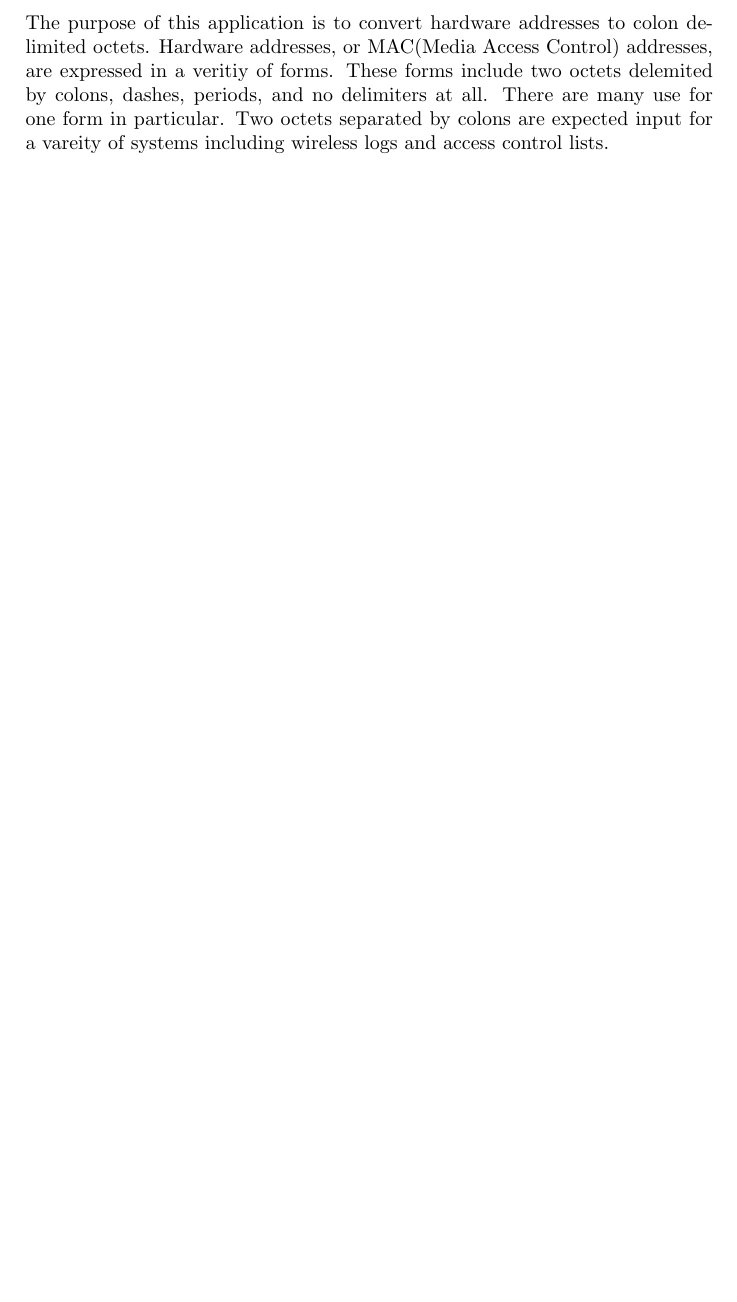
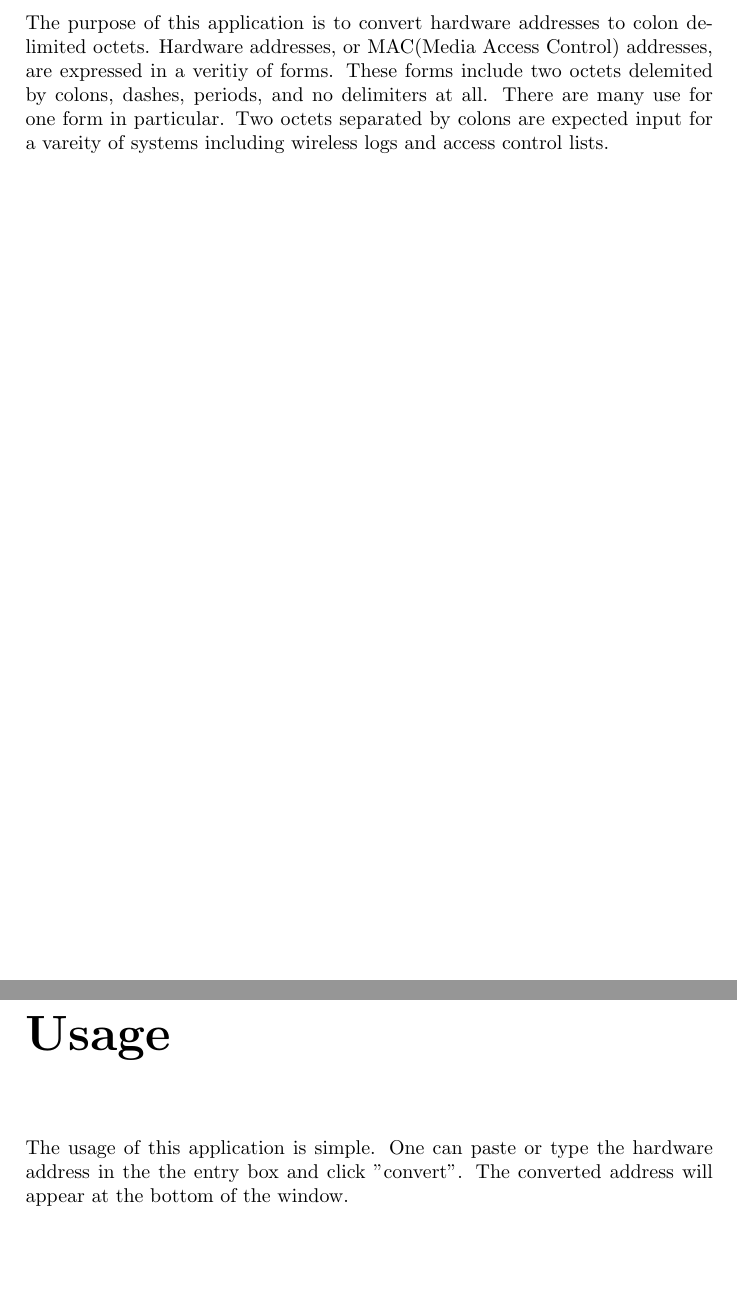
Before and after one commit to chaosminion/MACFormatter, a LaTeX document (user_manual.tex): part of page 2 of 2 before the commit and two parts of pages 2 and 3 of 3 after it, the two joined at a grey line, cut so that both start at the same text, the shorter picture padded with empty space. Compiled offline with pdfLaTeX.

Commit message:
Added usage section and added a draft.

```diff
--- a/user_manual.tex
+++ b/user_manual.tex
@@ -8,4 +8,8 @@
 
 The purpose of this application is to convert hardware addresses to colon delimited octets.  Hardware addresses, or MAC(Media Access Control) addresses, are expressed in a veritiy of forms.  These forms include two octets delemited by colons, dashes, periods, and no delimiters at all.  There are many use for one form in particular.  Two octets separated by colons are expected input for a vareity of systems including wireless logs and access control lists.
 
+\chapter*{Usage}
+
+The usage of this application is simple.  One can paste or type the hardware address in the the entry box and click "convert".  The converted address will appear at the bottom of the window.
+
 \end{document}
```
Also changed, not shown: user_manual.pdf.
